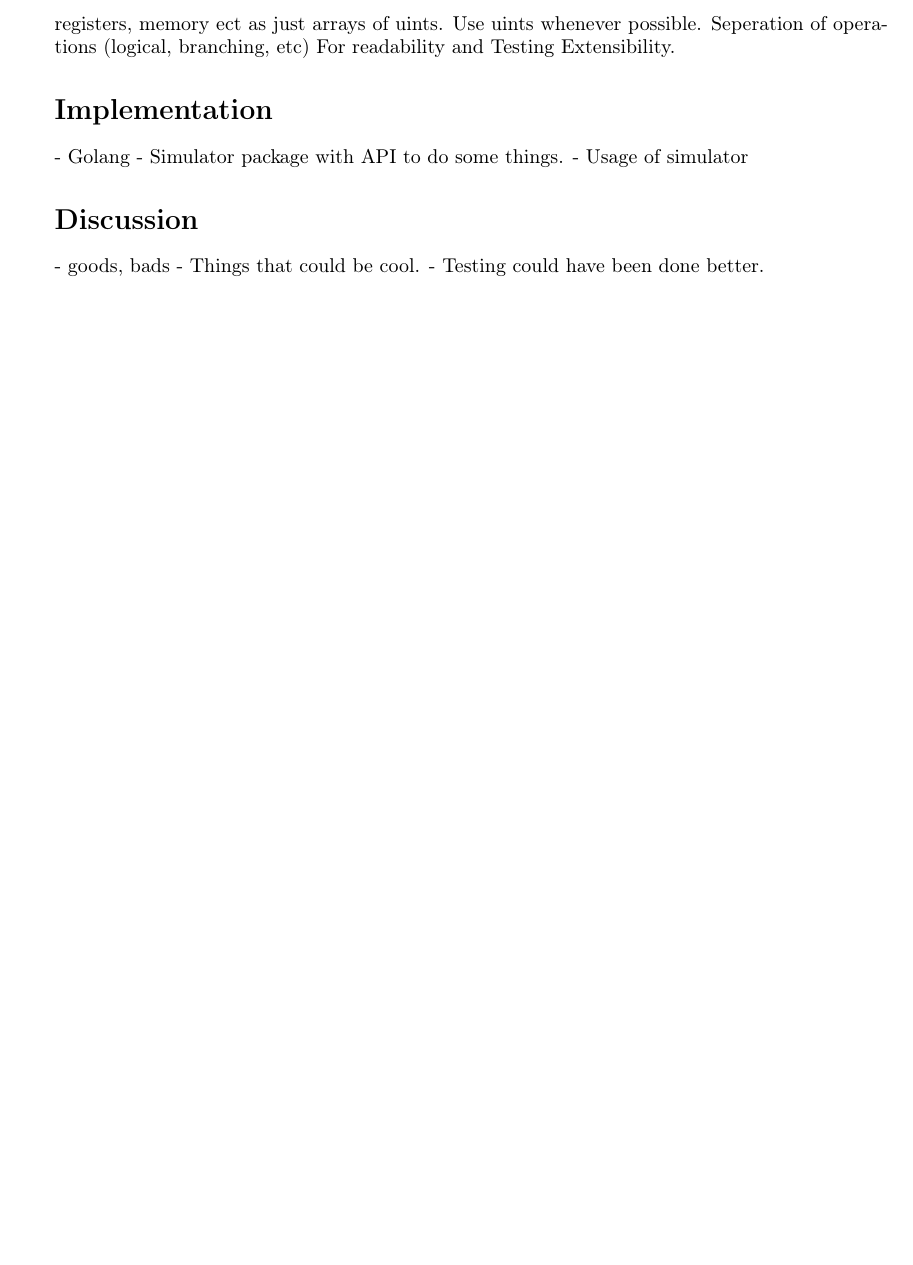
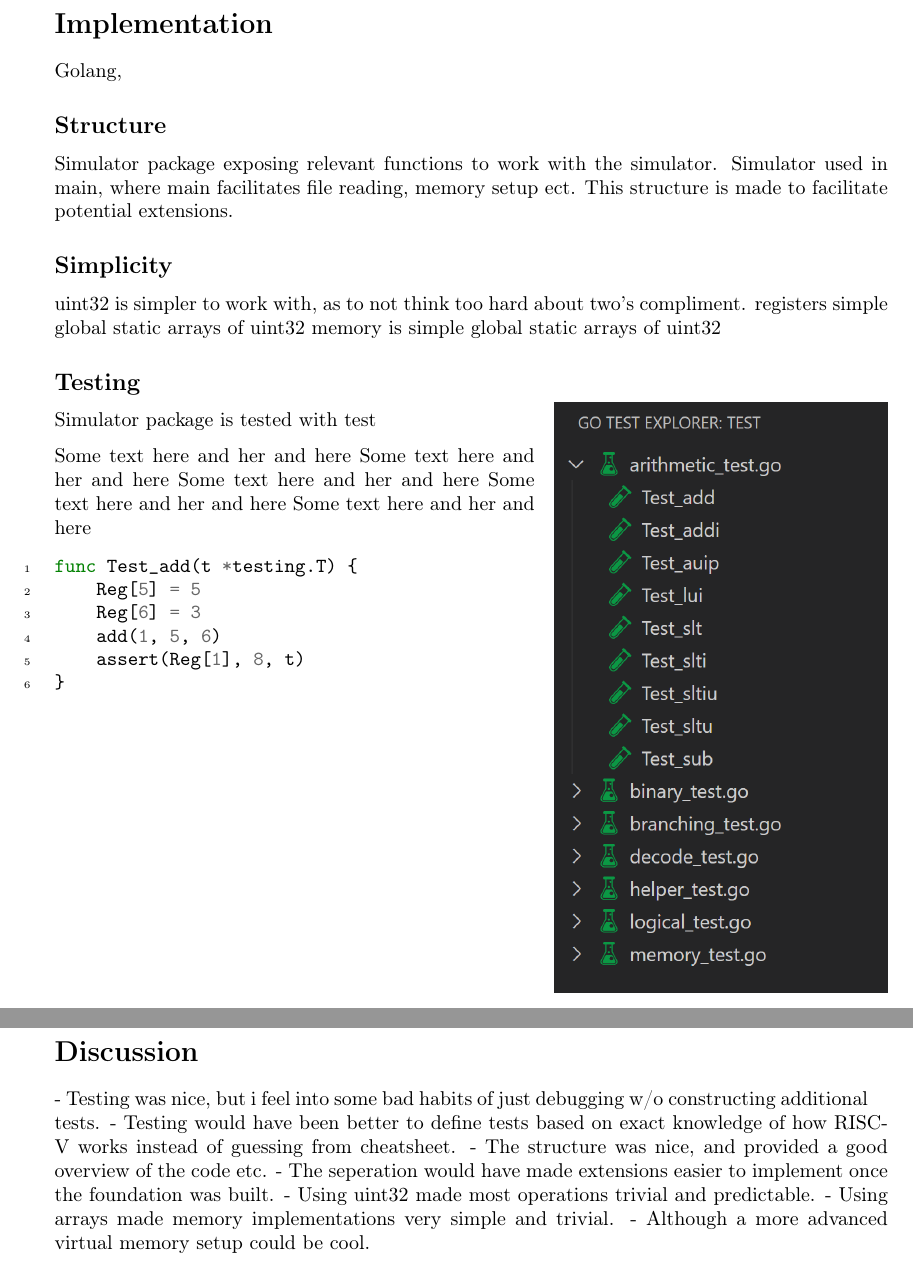
Before and after one commit to DanielHauge/02155-computer-architecture-and-engineering, a LaTeX document (final/report/02155-final-s201186.tex, which reads final/report/sections/2.tex, final/report/sections/3.tex, final/report/sections/4.tex): part of page 2 of 2 before the commit and two parts of pages 4 and 5 of 5 after it, the two joined at a grey line, cut at the place of the change, the shorter picture padded with empty space. Compiled offline with pdfLaTeX.

Commit message:
Final report progress

```diff
--- a/final/report/02155-final-s201186.tex
+++ b/final/report/02155-final-s201186.tex
@@ -24,9 +24,12 @@
 \usepackage[utf8]{inputenc}
 \usepackage[newfloat]{minted}
 \usepackage{lastpage}
+\usepackage{graphicx}
+\usepackage{wrapfig}
 \usepackage{listings}
 \usepackage{enumitem}
 \usepackage{tabu}
+\usepackage{adjustbox}
 \usepackage[flushleft]{threeparttable}
 \usepackage{ulem}
 \usepackage{amsmath}
--- a/final/report/sections/2.tex
+++ b/final/report/sections/2.tex
@@ -2,8 +8,2 @@
 
-- How is the simulator designed?
 
-registers, memory ect as just arrays of uints.
-Use uints whenever possible.
-Seperation of operations (logical, branching, etc)
-    For readability and Testing
-Extensibility.
--- a/final/report/sections/3.tex
+++ b/final/report/sections/3.tex
@@ -1,5 +1,47 @@
 \section*{Implementation}
 
-- Golang
-- Simulator package with API to do some things.
-- Usage of simulator
+Golang,
+
+\subsection*{Structure}
+Simulator package exposing relevant functions to work with the simulator.
+Simulator used in main, where main facilitates file reading, memory setup ect.
+This structure is made to facilitate potential extensions.
+
+\subsection*{Simplicity}
+
+uint32 is simpler to work with, as to not think too hard about two's compliment.
+registers simple global static arrays of uint32
+memory is simple global static arrays of uint32
+
+\begin{wrapfigure}{r}{0.4\textwidth}
+    \centering
+    \includegraphics[width=0.4\textwidth]{images/test.png}
+\end{wrapfigure}
+
+\subsection*{Testing}
+Simulator package is tested with test
+
+
+Some text here and her and here
+Some text here and her and here
+Some text here and her and here
+Some text here and her and here
+Some text here and her and here
+
+
+
+\begin{figure}[h]
+\begin{minted}[linenos]{golang}
+func Test_add(t *testing.T) {
+    Reg[5] = 5
+    Reg[6] = 3
+    add(1, 5, 6)
+    assert(Reg[1], 8, t)
+}
+\end{minted}
+\end{figure}
+
+\begin{wrapfigure}{r}{0\textwidth}
+    \centering
+\end{wrapfigure}
+\newpage
--- a/final/report/sections/4.tex
+++ b/final/report/sections/4.tex
@@ -1,5 +1,9 @@
 \section*{Discussion}
 
-- goods, bads
-- Things that could be cool.
-- Testing could have been done better.
+- Testing was nice, but i feel into some bad habits of just debugging w/o constructing additional tests.
+- Testing would have been better to define tests based on exact knowledge of how RISC-V works instead of guessing from cheatsheet.
+- The structure was nice, and provided a good overview of the code etc.
+- The seperation would have made extensions easier to implement once the foundation was built.
+- Using uint32 made most operations trivial and predictable.
+- Using arrays made memory implementations very simple and trivial.
+- Although a more advanced virtual memory setup could be cool.
```
Also changed, not shown: final/report/sections/1.tex (+51 -1 lines), final/report/02155-final-s201186.pdf, final/report/images/test.png (added), slides/L13_wrapupE22.pdf (added), final/report/sections/2.tex (33 more changed lines), 1 other file.
